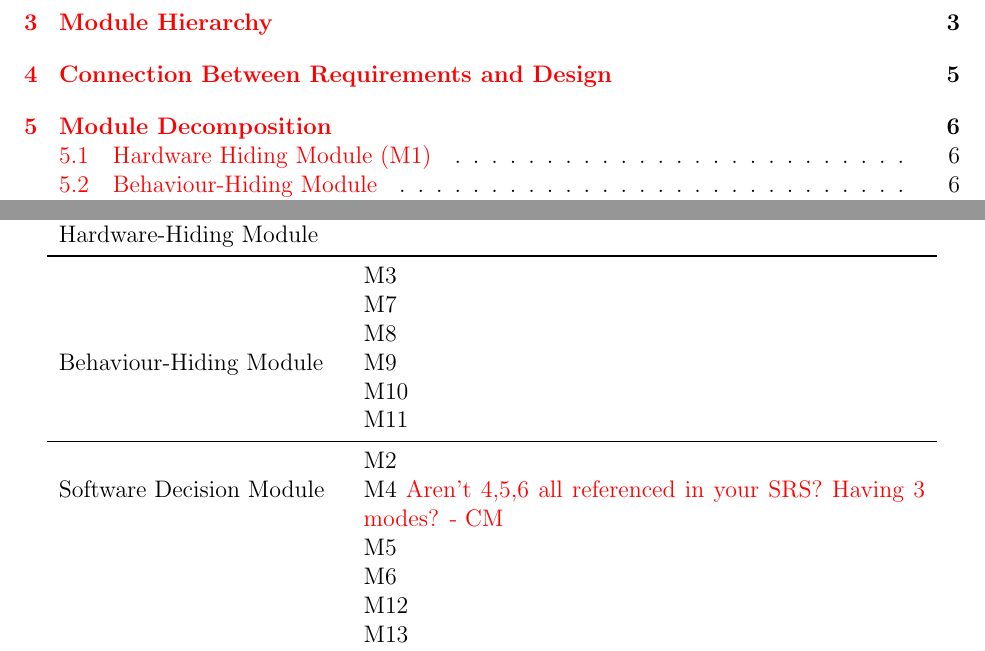
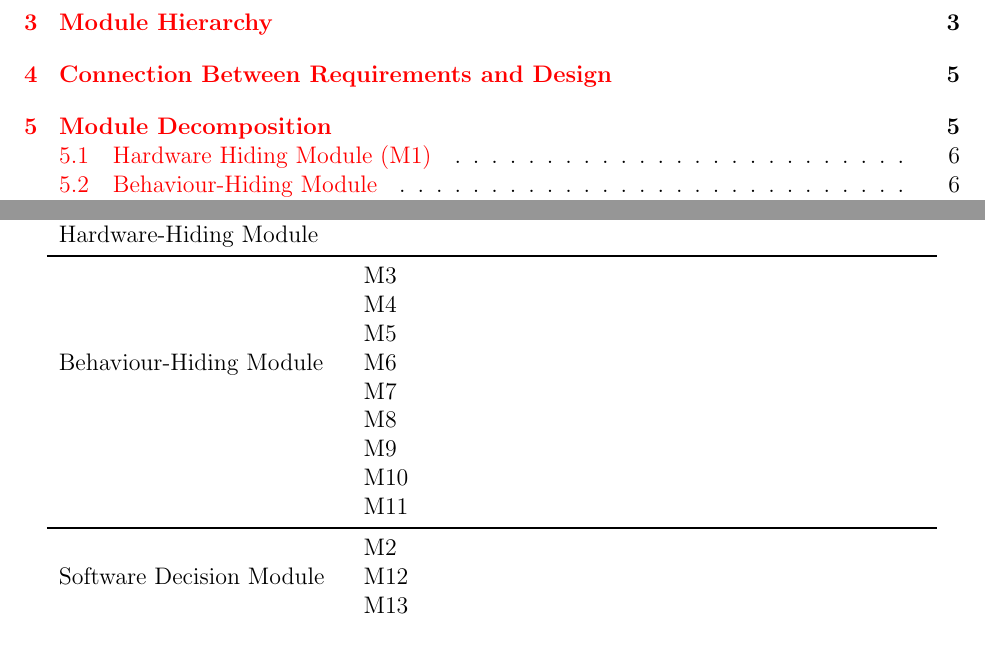
Before and after one commit to JP-Dakran/DNA_Says, a LaTeX document (Doc/Design/MG/MG.tex): two parts of pages 2 and 8 of 15, joined at a grey line, cut so that both start at the same text. Compiled offline with pdfLaTeX.

Commit message:
Updated module hierarchy table

```diff
--- a/Doc/Design/MG/MG.tex
+++ b/Doc/Design/MG/MG.tex
@@ -218,6 +218,9 @@ actually be implemented.
 
 \multirow{7}{0.3\textwidth}{Behaviour-Hiding Module}
 & M3\\
+& M4 \\
+& M5\\
+& M6\\
 & M7\\
 & M8\\
 & M9\\
@@ -227,9 +230,6 @@ actually be implemented.
 
 \multirow{3}{0.3\textwidth}{Software Decision Module}
 & M2\\
-& M4 \textcolor{red}{Aren't 4,5,6 all referenced in your SRS? Having 3 modes? - CM}\\
-& M5\\
-& M6\\
 & M12\\
 & M13\\
 & M14\\
```
Also changed, not shown: Doc/Design/MG/MG.pdf.
